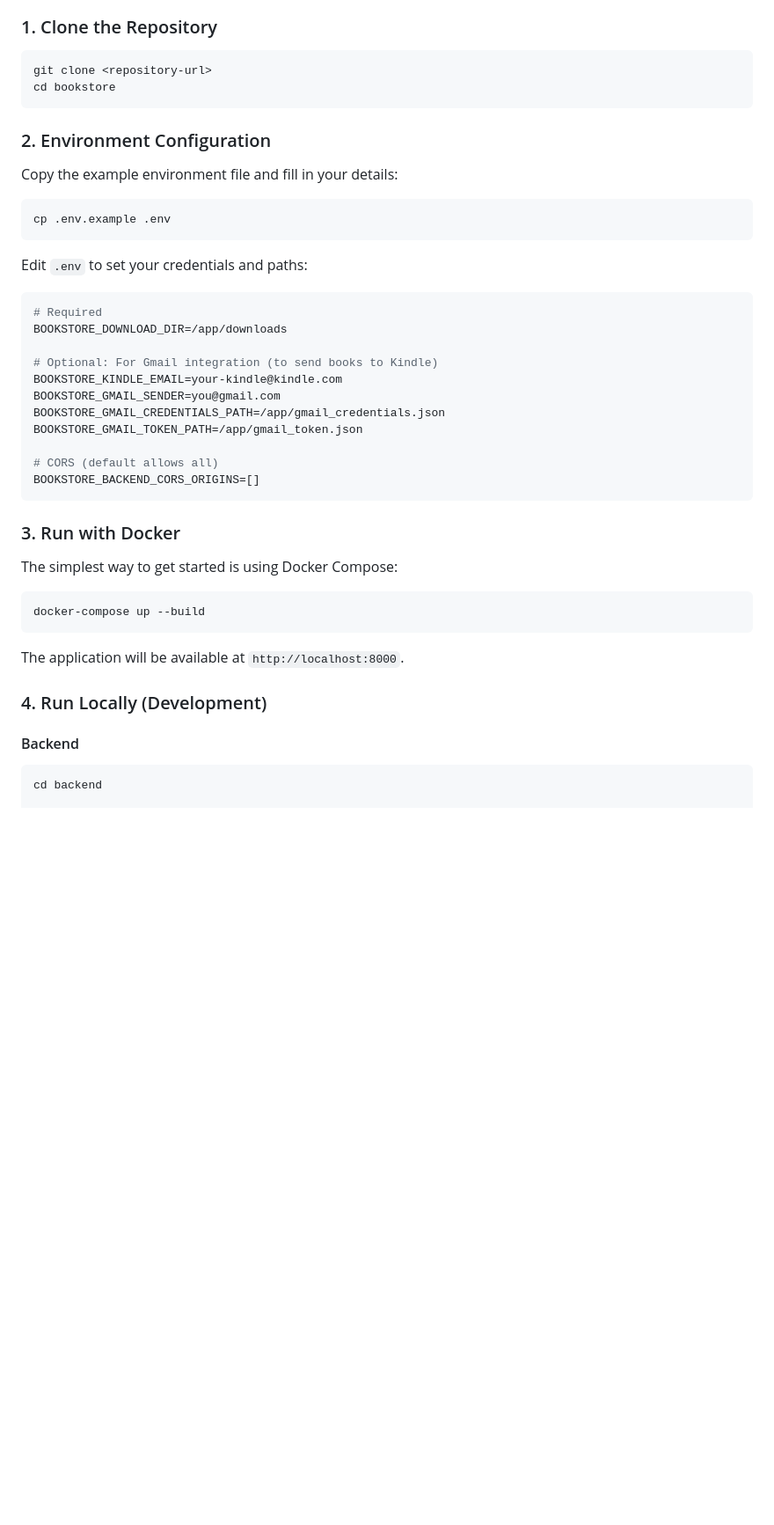
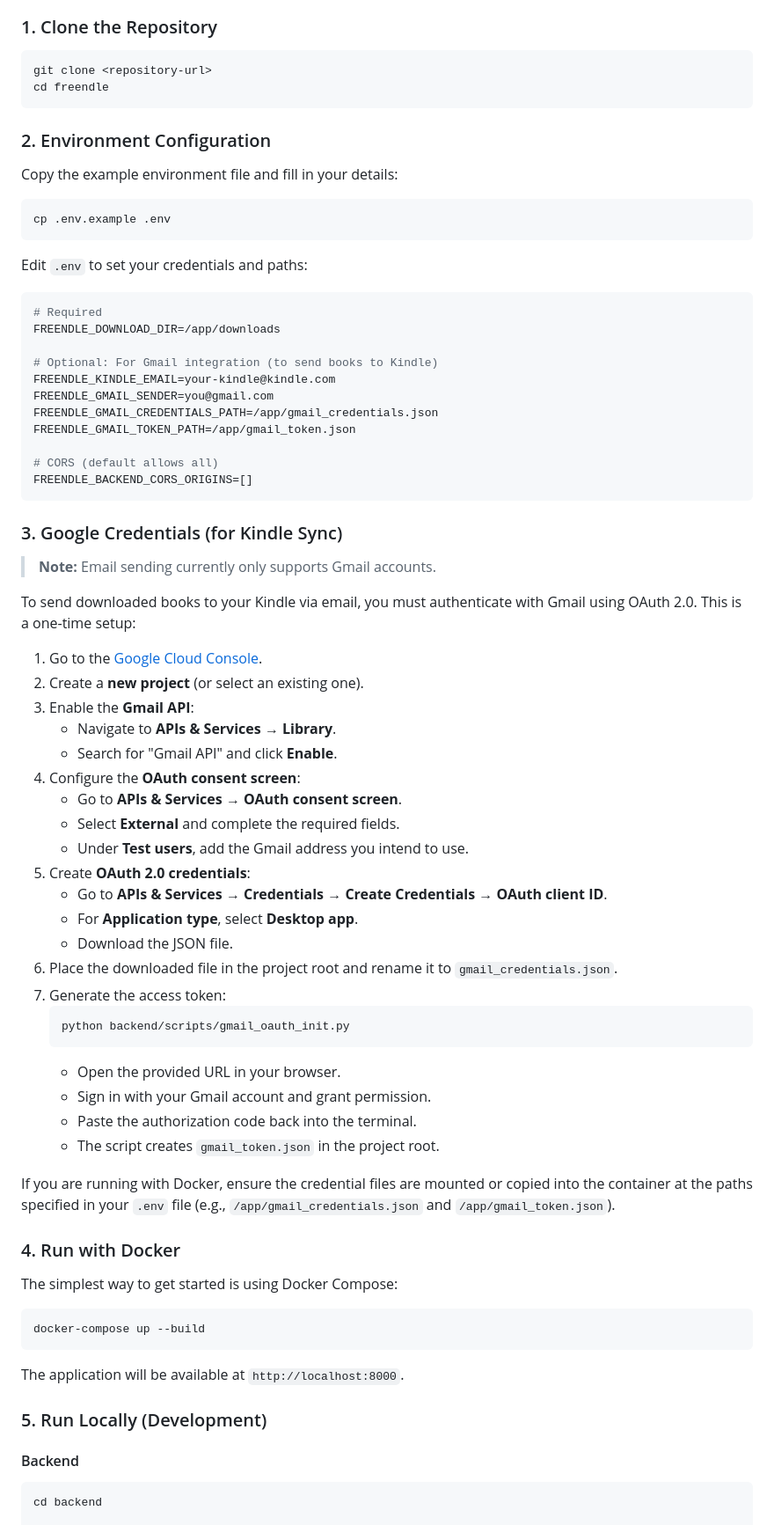
Before and after one commit to brunoselistre/freendle, a Markdown page: README.md, the part around one of its changes. Shown at 88% size. Drawn GitHub-style; blank space fills up the shorter version.

Commit message:
docs: add Gmail OAuth setup guide to README
Add step-by-step instructions for obtaining Google credentials to
send books to Kindle via Gmail. Clarifies that only Gmail accounts
are currently supported. Includes notes for Docker users.

````diff
--- a/README.md
+++ b/README.md
@@ -58,7 +59,7 @@ The app features a lightweight, single-page frontend and a Python backend that h
 
 ```bash
 git clone <repository-url>
-cd bookstore
+cd freendle
 ```
 
 ### 2. Environment Configuration
@@ -73,19 +74,50 @@ Edit `.env` to set your credentials and paths:
 
 ```env
 # Required
-BOOKSTORE_DOWNLOAD_DIR=/app/downloads
+FREENDLE_DOWNLOAD_DIR=/app/downloads
 
 # Optional: For Gmail integration (to send books to Kindle)
-BOOKSTORE_KINDLE_EMAIL=your-kindle@kindle.com
-BOOKSTORE_GMAIL_SENDER=you@gmail.com
-BOOKSTORE_GMAIL_CREDENTIALS_PATH=/app/gmail_credentials.json
-BOOKSTORE_GMAIL_TOKEN_PATH=/app/gmail_token.json
+FREENDLE_KINDLE_EMAIL=your-kindle@kindle.com
+FREENDLE_GMAIL_SENDER=you@gmail.com
+FREENDLE_GMAIL_CREDENTIALS_PATH=/app/gmail_credentials.json
+FREENDLE_GMAIL_TOKEN_PATH=/app/gmail_token.json
 
 # CORS (default allows all)
-BOOKSTORE_BACKEND_CORS_ORIGINS=[]
+FREENDLE_BACKEND_CORS_ORIGINS=[]
 ```
 
-### 3. Run with Docker
+### 3. Google Credentials (for Kindle Sync)
+
+> **Note:** Email sending currently only supports Gmail accounts.
+
+To send downloaded books to your Kindle via email, you must authenticate with Gmail using OAuth 2.0. This is a one-time setup:
+
+1. Go to the [Google Cloud Console](https://console.cloud.google.com/).
+2. Create a **new project** (or select an existing one).
+3. Enable the **Gmail API**:
+   - Navigate to **APIs & Services → Library**.
+   - Search for "Gmail API" and click **Enable**.
+4. Configure the **OAuth consent screen**:
+   - Go to **APIs & Services → OAuth consent screen**.
+   - Select **External** and complete the required fields.
+   - Under **Test users**, add the Gmail address you intend to use.
+5. Create **OAuth 2.0 credentials**:
+   - Go to **APIs & Services → Credentials → Create Credentials → OAuth client ID**.
+   - For **Application type**, select **Desktop app**.
+   - Download the JSON file.
+6. Place the downloaded file in the project root and rename it to `gmail_credentials.json`.
+7. Generate the access token:
+   ```bash
+   python backend/scripts/gmail_oauth_init.py
+   ```
+   - Open the provided URL in your browser.
+   - Sign in with your Gmail account and grant permission.
+   - Paste the authorization code back into the terminal.
+   - The script creates `gmail_token.json` in the project root.
+
+If you are running with Docker, ensure the credential files are mounted or copied into the container at the paths specified in your `.env` file (e.g., `/app/gmail_credentials.json` and `/app/gmail_token.json`).
+
+### 4. Run with Docker
 
 The simplest way to get started is using Docker Compose:
 
@@ -95,7 +127,7 @@ docker-compose up --build
 
 The application will be available at `http://localhost:8000`.
 
-### 4. Run Locally (Development)
+### 5. Run Locally (Development)
 
 #### Backend
 
````
Also changed, not shown: other parts of README.md (+5 -4 lines).
